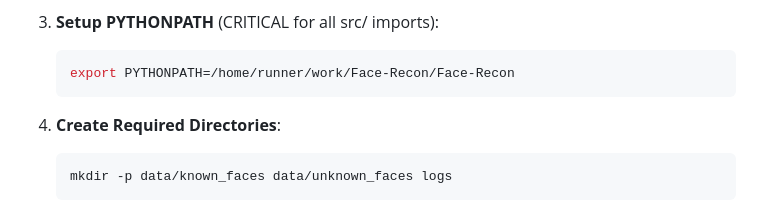
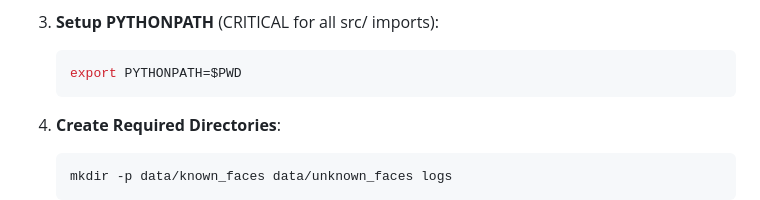
Before and after one commit to GizzZmo/Face-Recon, a Markdown page: .github/copilot-instructions.md, the part around the change. GitHub-like rendering.

Commit message:
Update .github/copilot-instructions.md
Co-authored-by: gemini-code-assist[bot] <176961590+gemini-code-assist[bot]@users.noreply.github.com>

````diff
--- a/.github/copilot-instructions.md
+++ b/.github/copilot-instructions.md
@@ -26,7 +26,7 @@ Face-Recon is a multi-component AI security system combining face recognition, v
 
 3. **Setup PYTHONPATH** (CRITICAL for all src/ imports):
    ```bash
-   export PYTHONPATH=/home/runner/work/Face-Recon/Face-Recon
+   export PYTHONPATH=$PWD
    ```
 
 4. **Create Required Directories**:
````
